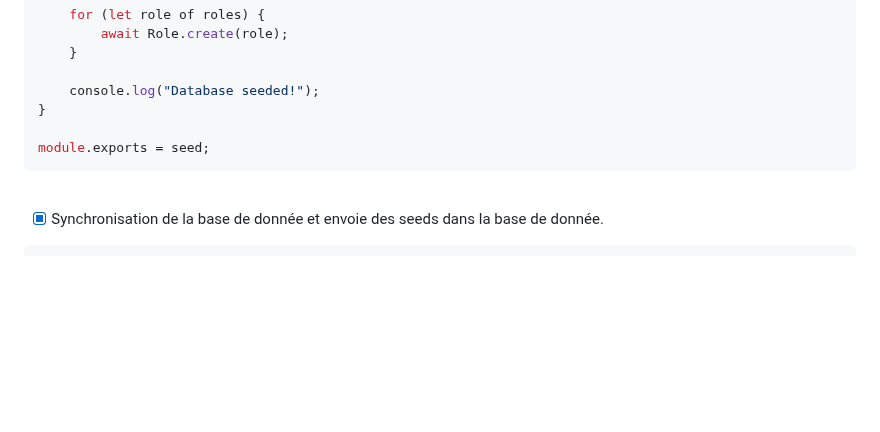
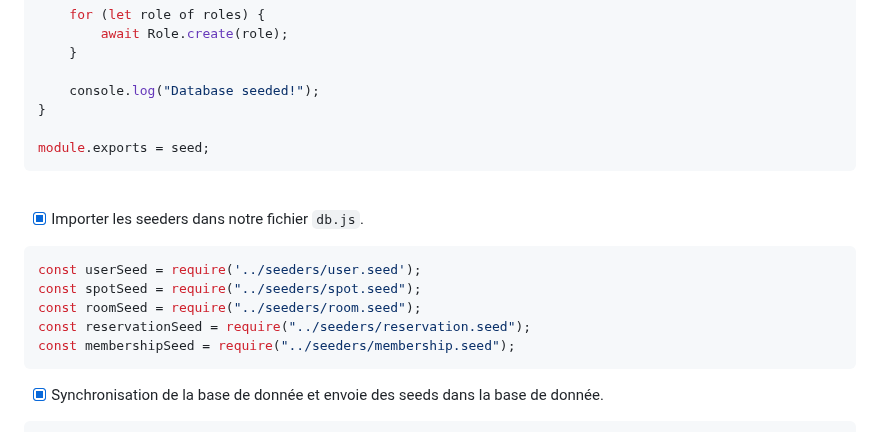
Before and after one commit to ThibaultGdf/BookingServer, a Markdown page: docs/competences/07. Création des seeders.md, the part around the change. Drawn GitHub-style; blank space fills up the shorter version.

````diff
--- a/docs/competences/07. Création des seeders.md
+++ b/docs/competences/07. Création des seeders.md
@@ -203,6 +203,15 @@ module.exports = seed;
 
 <br>
 
+- [x] Importer les seeders dans notre fichier `db.js`.
+```javascript
+const userSeed = require('../seeders/user.seed');
+const spotSeed = require("../seeders/spot.seed");
+const roomSeed = require("../seeders/room.seed");
+const reservationSeed = require("../seeders/reservation.seed");
+const membershipSeed = require("../seeders/membership.seed");
+```
+
 - [x] Synchronisation de la base de donnée et envoie des seeds dans la base de donnée.
 ```javascript
 sequelize.sync({force: true}).then(
````
